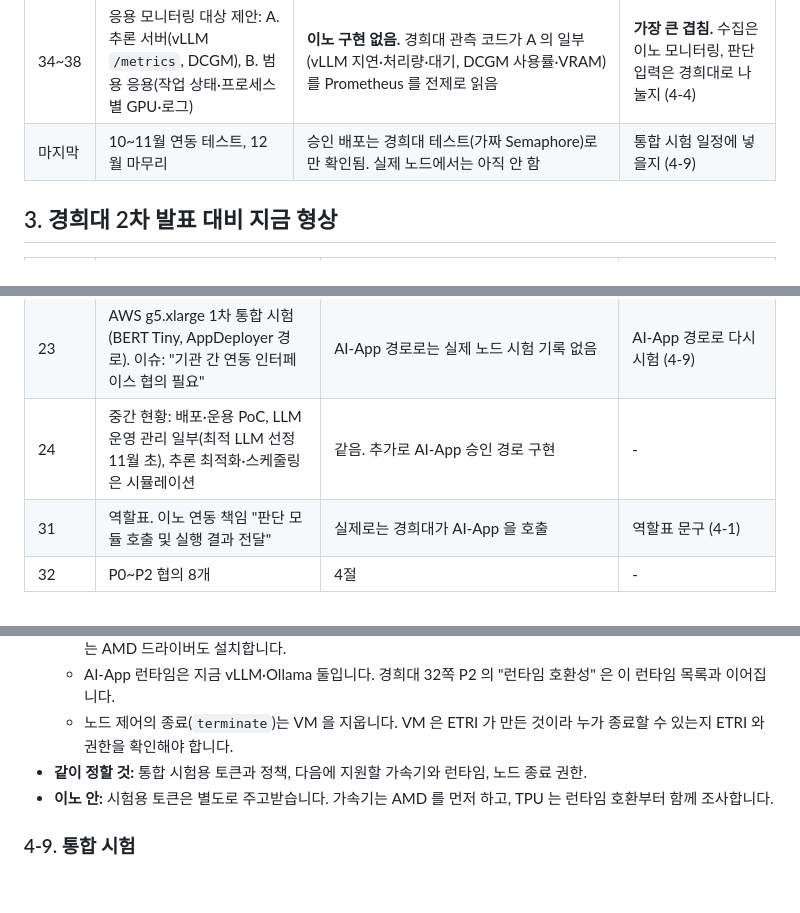
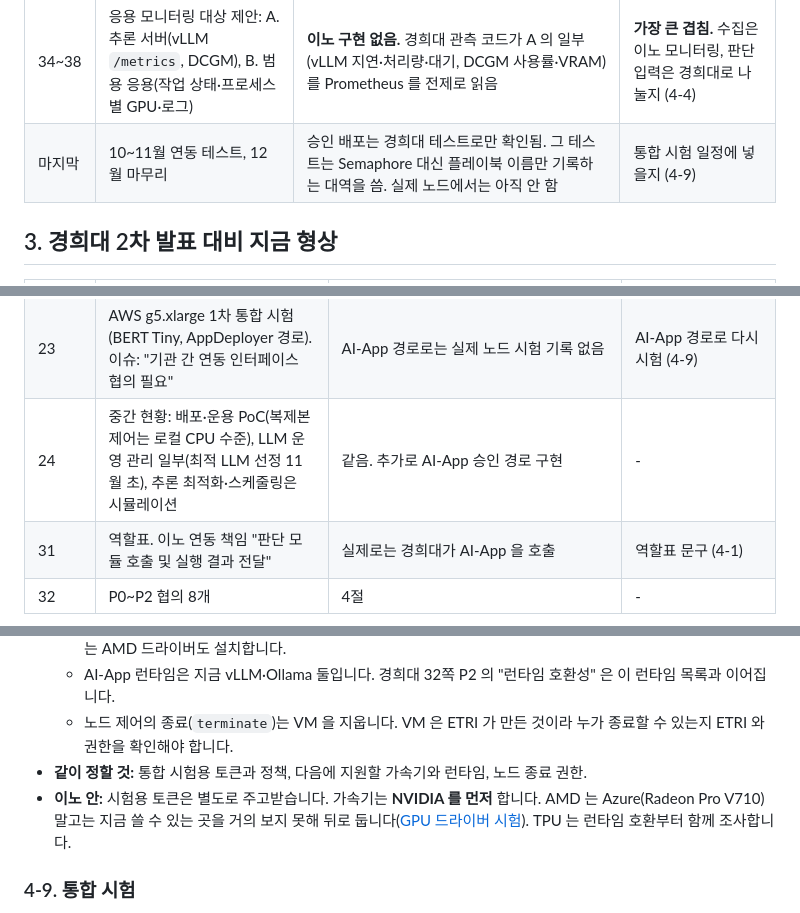
Before and after one commit to cloud-barista/ai-app, a Markdown page: docs/api/khu-collaboration.md, 3 parts joined by grey strips. Rendered like a GitHub page; blank space fills up the shorter version.

```diff
--- a/docs/api/khu-collaboration.md
+++ b/docs/api/khu-collaboration.md
@@ -98,7 +124,7 @@
 | 27~30 | 도구표와 엔진 deploy 10단계 예 | 엔진 deploy 는 추론 서비스를 먼저 확인·배포하고 응용을 배포. 승인 경로는 경희대가 넣은 별도 워크플로 | - |
 | 32~33 | 인프라 통합 모니터링·알람 (기반 오픈소스 분석, CPU/GPU 수집, 6채널 알람) | AI-App repo 밖의 별도 작업. AI-App 코드에는 수집기가 없음 | 경희대 관측과 같은 저장소를 쓸지 (4-4) |
 | 34~38 | 응용 모니터링 대상 제안: A. 추론 서버(vLLM `/metrics`, DCGM), B. 범용 응용(작업 상태·프로세스별 GPU·로그) | **이노 구현 없음.** 경희대 관측 코드가 A 의 일부(vLLM 지연·처리량·대기, DCGM 사용률·VRAM)를 Prometheus 를 전제로 읽음 | **가장 큰 겹침.** 수집은 이노 모니터링, 판단 입력은 경희대로 나눌지 (4-4) |
-| 마지막 | 10~11월 연동 테스트, 12월 마무리 | 승인 배포는 경희대 테스트(가짜 Semaphore)로만 확인됨. 실제 노드에서는 아직 안 함 | 통합 시험 일정에 넣을지 (4-9) |
+| 마지막 | 10~11월 연동 테스트, 12월 마무리 | 승인 배포는 경희대 테스트로만 확인됨. 그 테스트는 Semaphore 대신 플레이북 이름만 기록하는 대역을 씀. 실제 노드에서는 아직 안 함 | 통합 시험 일정에 넣을지 (4-9) |
 
 ## 3. 경희대 2차 발표 대비 지금 형상
 
@@ -116,7 +142,7 @@
 | 21 | 기능 6단계: 분석 → 추천 → 판단 → 배포·상태 → 운영 최적화(ScalingDecision) → 명세 Revision n+1 | ①~③ ai-ops, ④ AI-App apply·배포 조회, ⑤ 지금은 ScalingDecision 이 아니라 vLLM 인자 제안, ⑥ AI-App apply 로 다음 Revision | ⑤ 를 복제본까지 넓힐지 (4-5) |
 | 22 | 연계 API 표 (분석·외부 결과 연계·준비·제출·상태·피드백·흐름 조회) | 제출 대상이 AI-App 승인 MCP 로 바뀜 | 31쪽과 방향이 다름 (4-1) |
 | 23 | AWS g5.xlarge 1차 통합 시험(BERT Tiny, AppDeployer 경로). 이슈: "기관 간 연동 인터페이스 협의 필요" | AI-App 경로로는 실제 노드 시험 기록 없음 | AI-App 경로로 다시 시험 (4-9) |
-| 24 | 중간 현황: 배포·운용 PoC, LLM 운영 관리 일부(최적 LLM 선정 11월 초), 추론 최적화·스케줄링은 시뮬레이션 | 같음. 추가로 AI-App 승인 경로 구현 | - |
+| 24 | 중간 현황: 배포·운용 PoC(복제본 제어는 로컬 CPU 수준), LLM 운영 관리 일부(최적 LLM 선정 11월 초), 추론 최적화·스케줄링은 시뮬레이션 | 같음. 추가로 AI-App 승인 경로 구현 | - |
 | 31 | 역할표. 이노 연동 책임 "판단 모듈 호출 및 실행 결과 전달" | 실제로는 경희대가 AI-App 을 호출 | 역할표 문구 (4-1) |
 | 32 | P0~P2 협의 8개 | 4절 | - |
 
@@ -287,7 +313,7 @@
   - AI-App 런타임은 지금 vLLM·Ollama 둘입니다. 경희대 32쪽 P2 의 "런타임 호환성" 은 이 런타임 목록과 이어집니다.
   - 노드 제어의 종료(`terminate`)는 VM 을 지웁니다. VM 은 ETRI 가 만든 것이라 누가 종료할 수 있는지 ETRI 와 권한을 확인해야 합니다.
 - **같이 정할 것:** 통합 시험용 토큰과 정책, 다음에 지원할 가속기와 런타임, 노드 종료 권한.
-- **이노 안:** 시험용 토큰은 별도로 주고받습니다. 가속기는 AMD 를 먼저 하고, TPU 는 런타임 호환부터 함께 조사합니다.
+- **이노 안:** 시험용 토큰은 별도로 주고받습니다. 가속기는 **NVIDIA 를 먼저** 합니다. AMD 는 Azure(Radeon Pro V710) 말고는 지금 쓸 수 있는 곳을 거의 보지 못해 뒤로 둡니다([GPU 드라이버 시험](../test/gpu-driver-test-2026-11-09.md)). TPU 는 런타임 호환부터 함께 조사합니다.
 
 ### 4-9. 통합 시험
 
```
Also changed, not shown: other parts of docs/api/khu-collaboration.md (+29 -3 lines).
